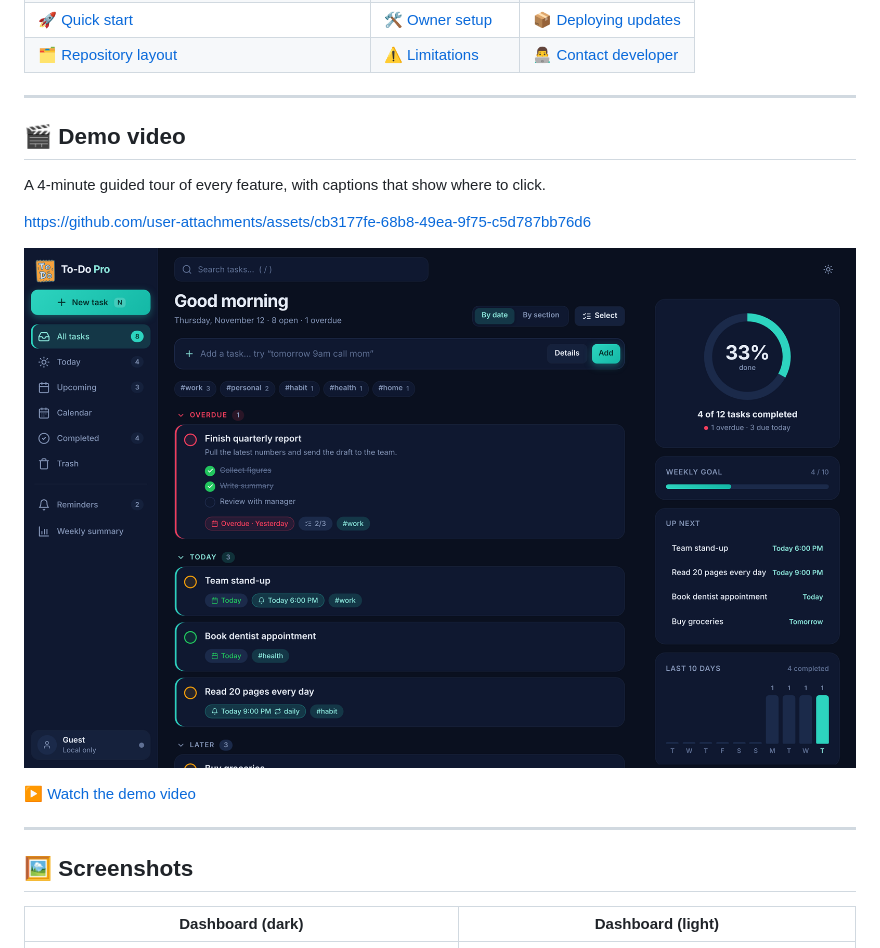
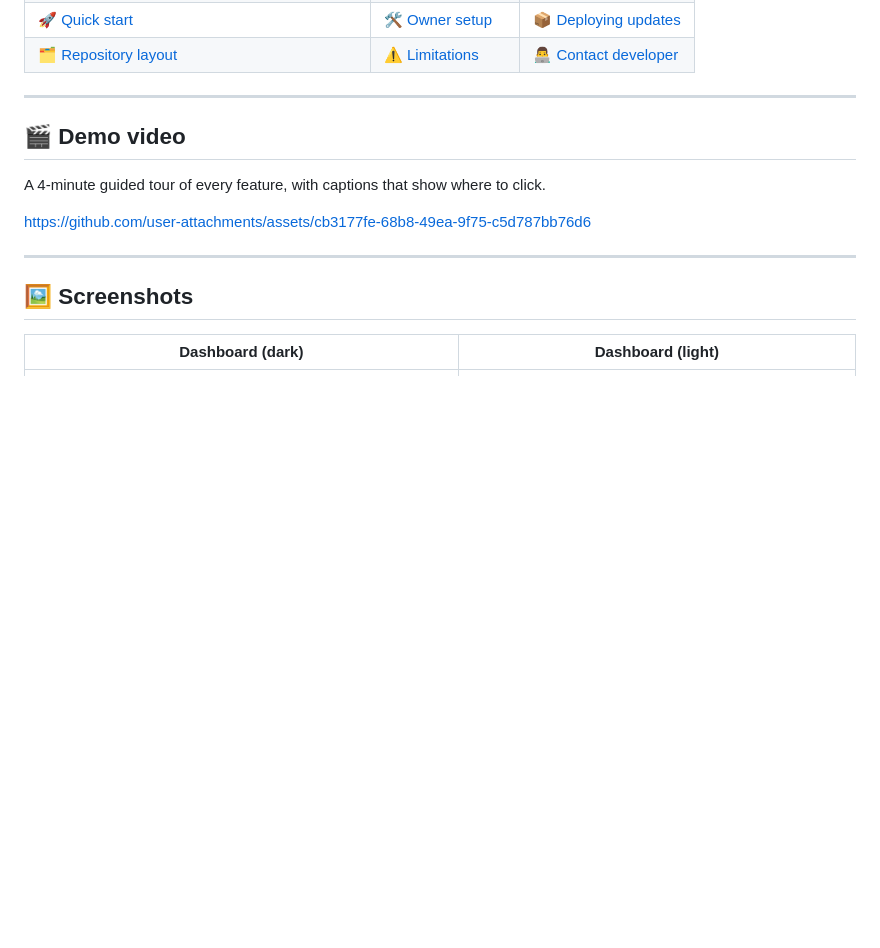
Before and after one commit to abdurrahmancce/To-Do-Pro, a Markdown page: README.md, the part around the change. Rendered like a GitHub page; blank space fills up the shorter version.

Commit message:
Remove demo video link and image from README
Removed demo video link and associated image from README.

```diff
--- a/README.md
+++ b/README.md
@@ -33,10 +33,6 @@
 A 4-minute guided tour of every feature, with captions that show where to click.
 
 https://github.com/user-attachments/assets/cb3177fe-68b8-49ea-9f75-c5d787bb76d6
-
-[![Watch the demo](docs/screenshots/dashboard-dark.png)](docs/demo.mp4)
-
-[▶ Watch the demo video](docs/demo.mp4)
 
 ---
 
```
